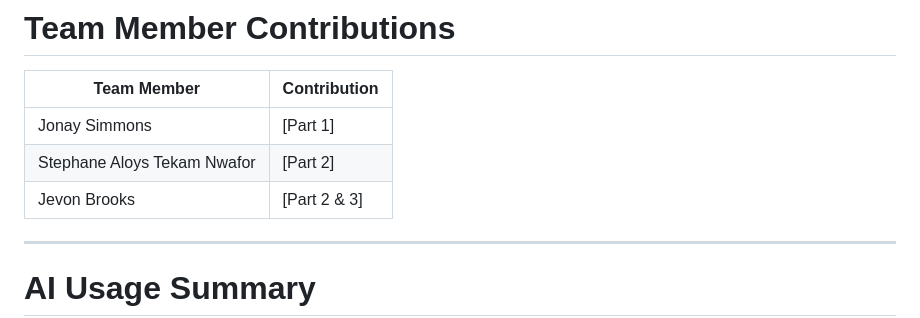
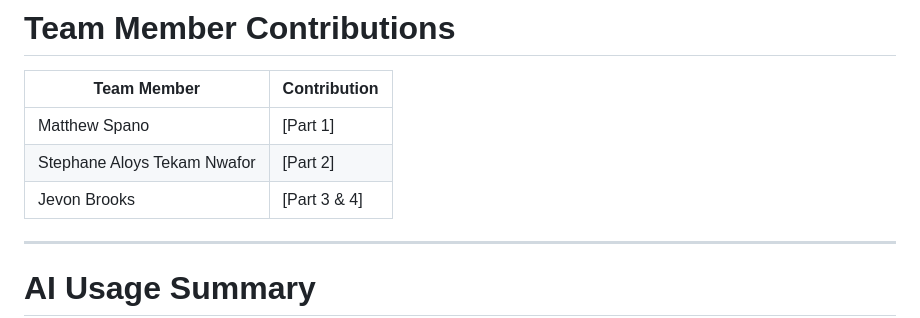
Before and after one commit to brooksjevon/careconnect-swen661-team4, a Markdown page: README.md, the part around the change. Drawn GitHub-style.

```diff
--- a/README.md
+++ b/README.md
@@ -601,9 +601,9 @@ Remaining manual submission evidence includes the required TalkBack and VoiceOve
 
 | Team Member | Contribution |
 | --- | --- |
-| Jonay Simmons | [Part 1] |
+| Matthew Spano | [Part 1] |
 | Stephane Aloys Tekam Nwafor | [Part 2] |
-| Jevon Brooks | [Part 2 & 3] |
+| Jevon Brooks | [Part 3 & 4] |
 
 ---
 
```
